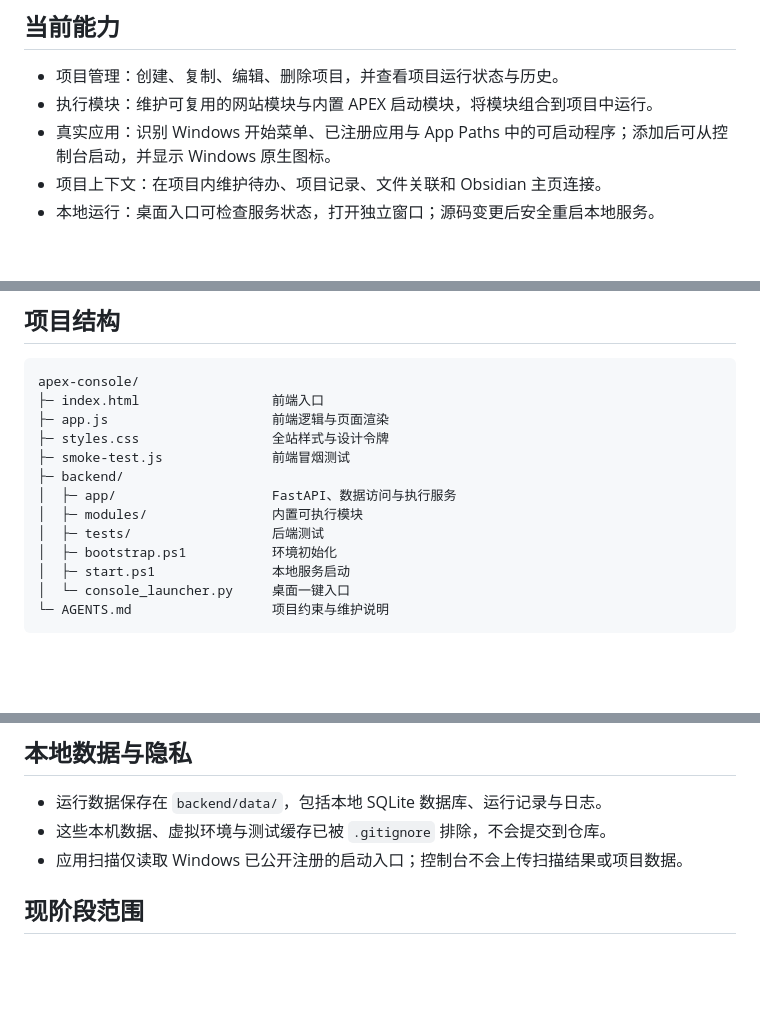
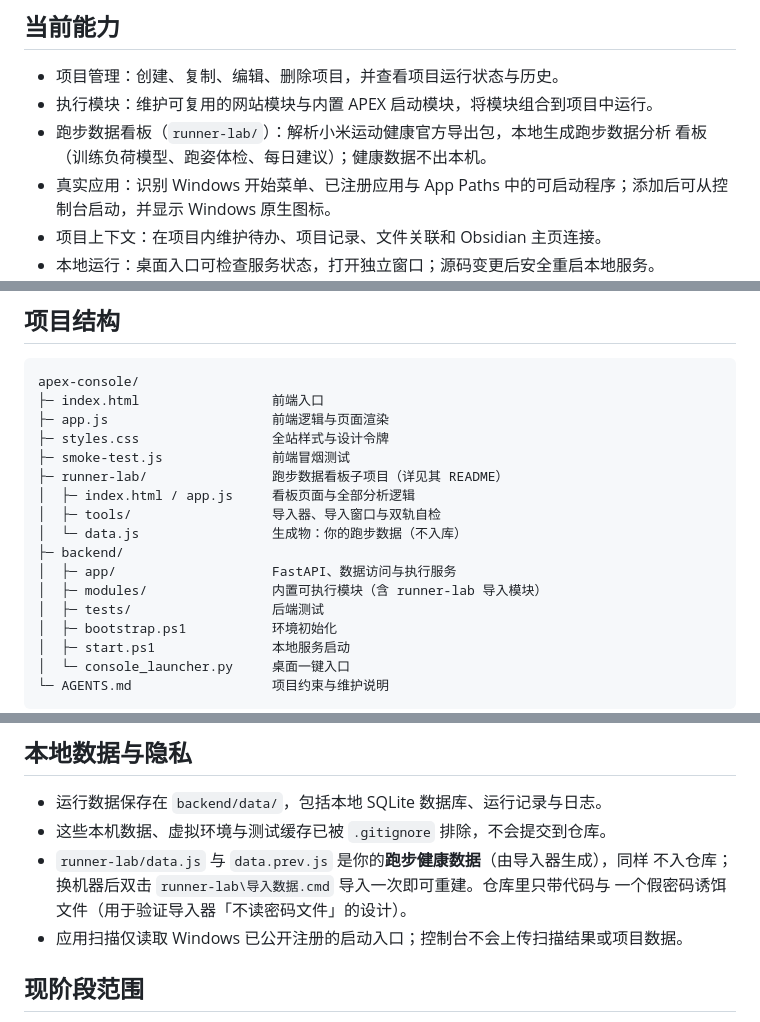
Before and after one commit to duofulang007/ControlPod, a Markdown page: README.md, 3 parts joined by grey strips. Drawn GitHub-style; blank space fills up the shorter version.

Commit message:
docs: README 同步 runner-lab 并入仓库
- 当前能力与项目结构补充跑步数据看板子项目
- 本地数据与隐私一节说明健康数据（data.js）不入库、换机重建方式

```diff
--- a/README.md
+++ b/README.md
@@ -8,6 +8,8 @@
 
 - 项目管理：创建、复制、编辑、删除项目，并查看项目运行状态与历史。
 - 执行模块：维护可复用的网站模块与内置 APEX 启动模块，将模块组合到项目中运行。
+- 跑步数据看板（`runner-lab/`）：解析小米运动健康官方导出包，本地生成跑步数据分析
+  看板（训练负荷模型、跑姿体检、每日建议）；健康数据不出本机。
 - 真实应用：识别 Windows 开始菜单、已注册应用与 App Paths 中的可启动程序；添加后可从控制台启动，并显示 Windows 原生图标。
 - 项目上下文：在项目内维护待办、项目记录、文件关联和 Obsidian 主页连接。
 - 本地运行：桌面入口可检查服务状态，打开独立窗口；源码变更后安全重启本地服务。
@@ -61,9 +63,13 @@ apex-console/
 ├─ app.js                     前端逻辑与页面渲染
 ├─ styles.css                 全站样式与设计令牌
 ├─ smoke-test.js              前端冒烟测试
+├─ runner-lab/                跑步数据看板子项目（详见其 README）
+│  ├─ index.html / app.js     看板页面与全部分析逻辑
+│  ├─ tools/                  导入器、导入窗口与双轨自检
+│  └─ data.js                 生成物：你的跑步数据（不入库）
 ├─ backend/
 │  ├─ app/                    FastAPI、数据访问与执行服务
-│  ├─ modules/                内置可执行模块
+│  ├─ modules/                内置可执行模块（含 runner-lab 导入模块）
 │  ├─ tests/                  后端测试
 │  ├─ bootstrap.ps1           环境初始化
 │  ├─ start.ps1               本地服务启动
@@ -87,6 +93,9 @@ backend\.venv\Scripts\python.exe -m pytest backend\tests -q
 
 - 运行数据保存在 `backend/data/`，包括本地 SQLite 数据库、运行记录与日志。
 - 这些本机数据、虚拟环境与测试缓存已被 `.gitignore` 排除，不会提交到仓库。
+- `runner-lab/data.js` 与 `data.prev.js` 是你的**跑步健康数据**（由导入器生成），同样
+  不入仓库；换机器后双击 `runner-lab\导入数据.cmd` 导入一次即可重建。仓库里只带代码与
+  一个假密码诱饵文件（用于验证导入器「不读密码文件」的设计）。
 - 应用扫描仅读取 Windows 已公开注册的启动入口；控制台不会上传扫描结果或项目数据。
 
 ## 现阶段范围
```
